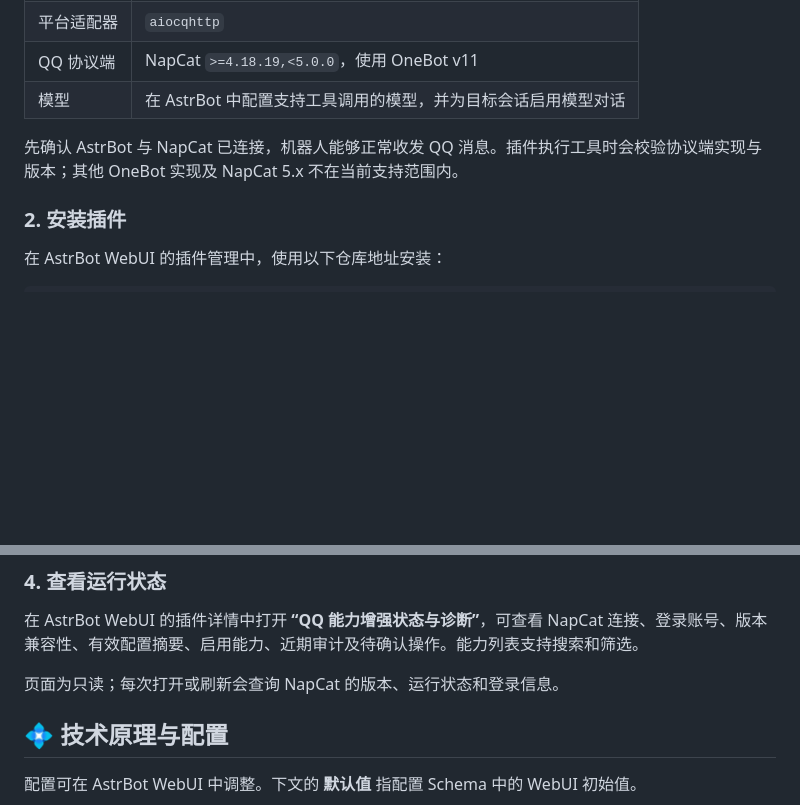
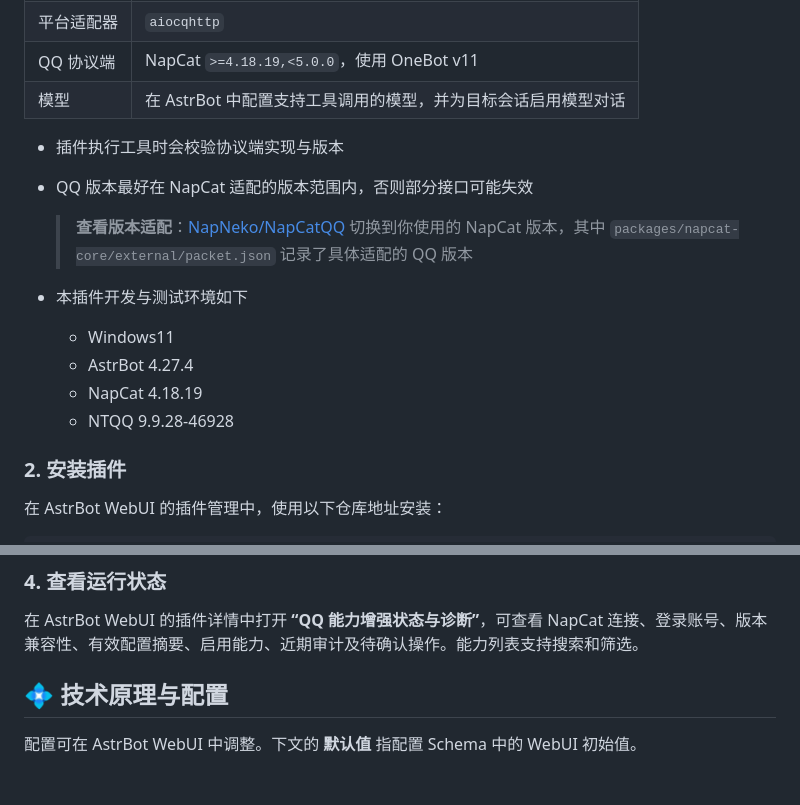
Before and after one commit to rytte/astrbot_plugin_qq_enhance, a Markdown page: README.md, 2 parts joined by grey strips. Drawn GitHub-style; blank space fills up the shorter version.

Commit message:
docs: README增加版本适配性说明

```diff
--- a/README.md
+++ b/README.md
@@ -84,7 +84,18 @@
 | QQ 协议端 | NapCat `>=4.18.19,<5.0.0`，使用 OneBot v11 |
 | 模型 | 在 AstrBot 中配置支持工具调用的模型，并为目标会话启用模型对话 |
 
-先确认 AstrBot 与 NapCat 已连接，机器人能够正常收发 QQ 消息。插件执行工具时会校验协议端实现与版本；其他 OneBot 实现及 NapCat 5.x 不在当前支持范围内。
+* 插件执行工具时会校验协议端实现与版本
+
+* QQ 版本最好在 NapCat 适配的版本范围内，否则部分接口可能失效
+
+  > **查看版本适配**：[NapNeko/NapCatQQ](https://github.com/NapNeko/NapCatQQ) 切换到你使用的 NapCat 版本，其中 `packages/napcat-core/external/packet.json` 记录了具体适配的 QQ 版本
+
+* 本插件开发与测试环境如下
+
+  * Windows11
+  * AstrBot 4.27.4
+  * NapCat 4.18.19
+  * NTQQ 9.9.28-46928
 
 ### 2. 安装插件
 
@@ -119,8 +130,6 @@ QQ Enhance initialized
 ### 4. 查看运行状态
 
 在 AstrBot WebUI 的插件详情中打开 **“QQ 能力增强状态与诊断”**，可查看 NapCat 连接、登录账号、版本兼容性、有效配置摘要、启用能力、近期审计及待确认操作。能力列表支持搜索和筛选。
-
-页面为只读；每次打开或刷新会查询 NapCat 的版本、运行状态和登录信息。
 
 <a id="configuration"></a>
 
```
